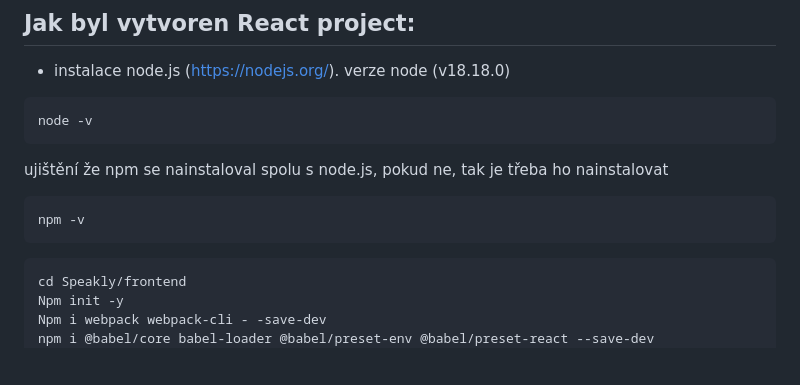
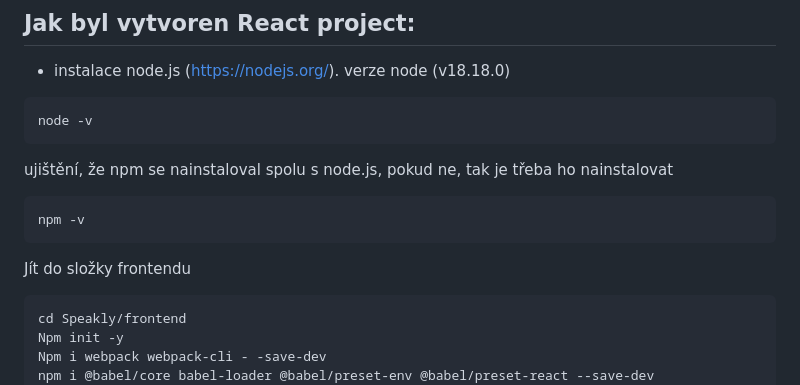
Before and after one commit to wivry/Speakly, a Markdown page: README.md, the part around the change printed below. GitHub-like rendering; blank space fills up the shorter version.

````diff
--- a/README.md
+++ b/README.md
@@ -184,11 +203,13 @@ git push -u -f origin main
 node -v
 ```
 
-ujištění že npm se nainstaloval spolu s node.js, pokud ne, tak je třeba ho nainstalovat
+ujištění, že npm se nainstaloval spolu s node.js, pokud ne, tak je třeba ho nainstalovat
 
 ```bash
 npm -v
 ```
+
+Jít do složky frontendu
 
 ```bash
 cd Speakly/frontend
````
Also changed, not shown: other parts of README.md (+29 -10 lines).
